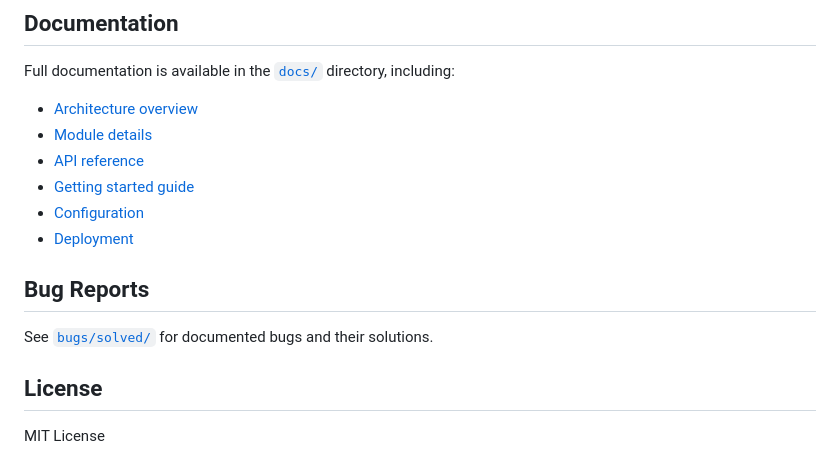
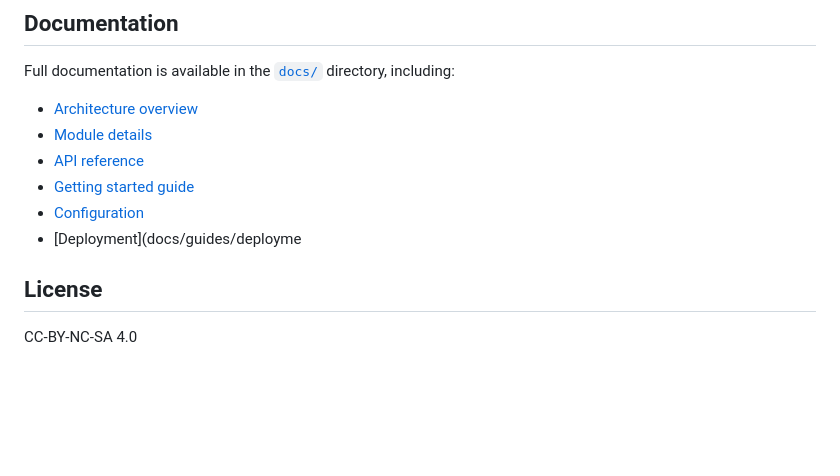
Before and after one commit to blacknoize404/MiniJWS, a Markdown page: README.md, the part around the change. Rendered like a GitHub page; blank space fills up the shorter version.

```diff
--- a/README.md
+++ b/README.md
@@ -120,12 +120,8 @@ Full documentation is available in the [`docs/`](docs/index.md) directory, inclu
 - [API reference](docs/api/)
 - [Getting started guide](docs/guides/getting-started.md)
 - [Configuration](docs/guides/configuration.md)
-- [Deployment](docs/guides/deployment.md)
-
-## Bug Reports
-
-See [`bugs/solved/`](bugs/solved/) for documented bugs and their solutions.
+- [Deployment](docs/guides/deployme
 
 ## License
 
-MIT License
+CC-BY-NC-SA 4.0
```
